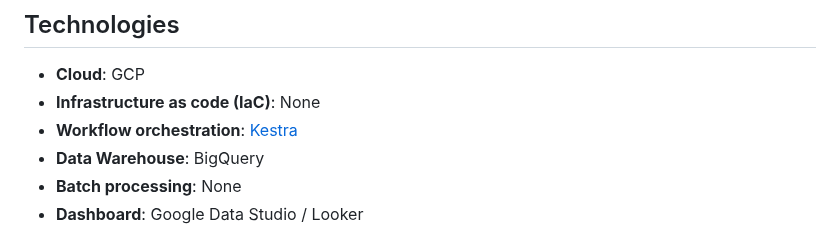
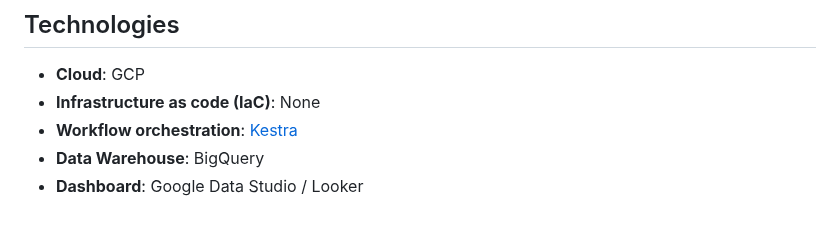
Before and after one commit to BigDatalex/rewe_products, a Markdown page: README.md, the part around the change. Drawn GitHub-style.

```diff
--- a/README.md
+++ b/README.md
@@ -22,7 +22,6 @@ The pipeline could be **stream** or **batch**. I have chosen a Batch data pipeli
 * **Infrastructure as code (IaC)**: None
 * **Workflow orchestration**: [Kestra](https://kestra.io/)
 * **Data Warehouse**: BigQuery
-* **Batch processing**: None
 * **Dashboard**: Google Data Studio / Looker
 
 ![Architecture](images/architecture.png)
```
